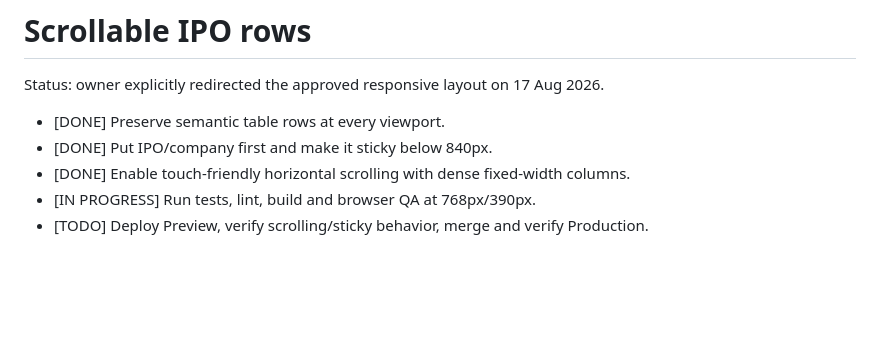
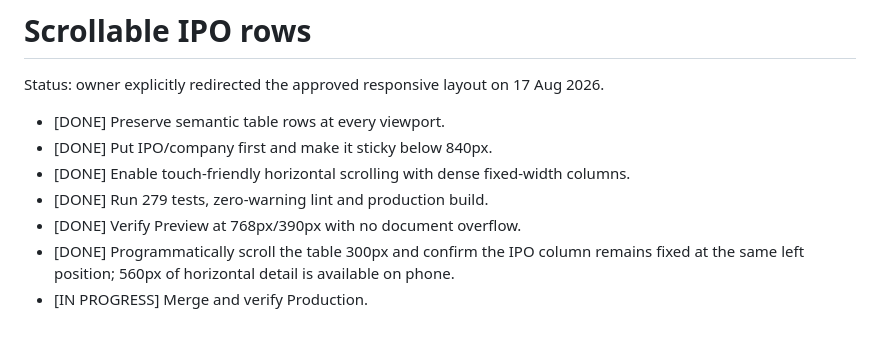
Before and after one commit to aishuo07/ipobharosa, a Markdown page: plan.md, the part around the change. Drawn GitHub-style; blank space fills up the shorter version.

Commit message:
Record scrollable row browser verification

```diff
--- a/plan.md
+++ b/plan.md
@@ -737,5 +737,7 @@ Status: owner explicitly redirected the approved responsive layout on 17 Aug 202
 - [DONE] Preserve semantic table rows at every viewport.
 - [DONE] Put IPO/company first and make it sticky below 840px.
 - [DONE] Enable touch-friendly horizontal scrolling with dense fixed-width columns.
-- [IN PROGRESS] Run tests, lint, build and browser QA at 768px/390px.
-- [TODO] Deploy Preview, verify scrolling/sticky behavior, merge and verify Production.
+- [DONE] Run 279 tests, zero-warning lint and production build.
+- [DONE] Verify Preview at 768px/390px with no document overflow.
+- [DONE] Programmatically scroll the table 300px and confirm the IPO column remains fixed at the same left position; 560px of horizontal detail is available on phone.
+- [IN PROGRESS] Merge and verify Production.
```
